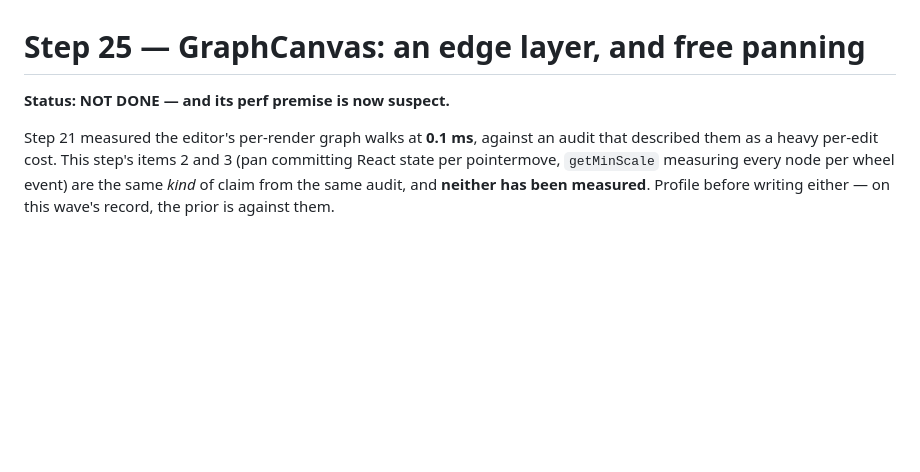
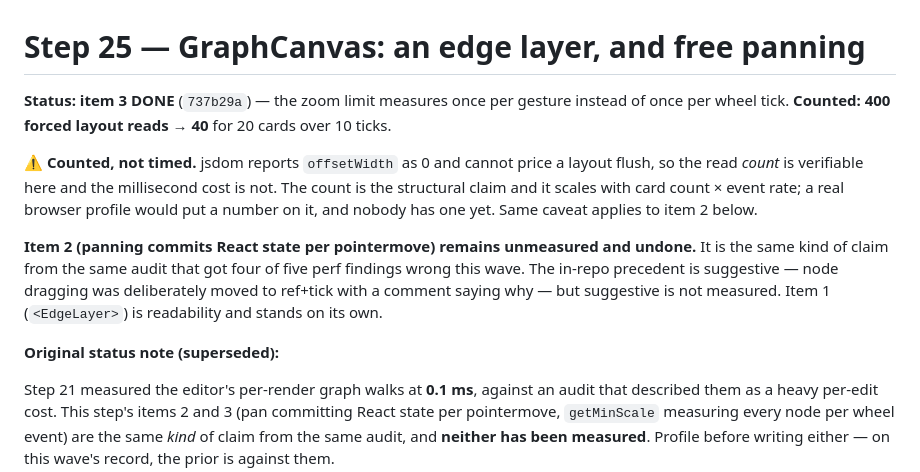
Before and after one commit to FloLey/Kaika, a Markdown page: docs/cleanup/25-graphcanvas-edge-layer-and-free-panning.md, the part around the change. Rendered like a GitHub page; blank space fills up the shorter version.

Commit message:
docs: step 25 item 3 landed, with the counted-not-timed caveat
400 forced layout reads -> 40 for 20 cards over 10 wheel ticks. Records that
jsdom can count reads but cannot price a layout flush, so the millisecond cost
is still unknown -- and that item 2 (panning) stays undone precisely because
it is the same unmeasured shape as the four claims this wave got wrong.

Co-Authored-By: Claude Opus 4.8 (1M context) <noreply@anthropic.com>

```diff
--- a/docs/cleanup/25-graphcanvas-edge-layer-and-free-panning.md
+++ b/docs/cleanup/25-graphcanvas-edge-layer-and-free-panning.md
@@ -1,6 +1,20 @@
 # Step 25 — GraphCanvas: an edge layer, and free panning
 
-**Status: NOT DONE — and its perf premise is now suspect.**
+**Status: item 3 DONE** (`737b29a`) — the zoom limit measures once per gesture instead of
+once per wheel tick. **Counted: 400 forced layout reads → 40** for 20 cards over 10 ticks.
+
+⚠ **Counted, not timed.** jsdom reports `offsetWidth` as 0 and cannot price a layout
+flush, so the read *count* is verifiable here and the millisecond cost is not. The count is
+the structural claim and it scales with card count × event rate; a real browser profile
+would put a number on it, and nobody has one yet. Same caveat applies to item 2 below.
+
+**Item 2 (panning commits React state per pointermove) remains unmeasured and undone.** It
+is the same kind of claim from the same audit that got four of five perf findings wrong
+this wave. The in-repo precedent is suggestive — node dragging was deliberately moved to
+ref+tick with a comment saying why — but suggestive is not measured. Item 1
+(`<EdgeLayer>`) is readability and stands on its own.
+
+**Original status note (superseded):**
 
 Step 21 measured the editor's per-render graph walks at **0.1 ms**, against an audit that
 described them as a heavy per-edit cost. This step's items 2 and 3 (pan committing React
```
